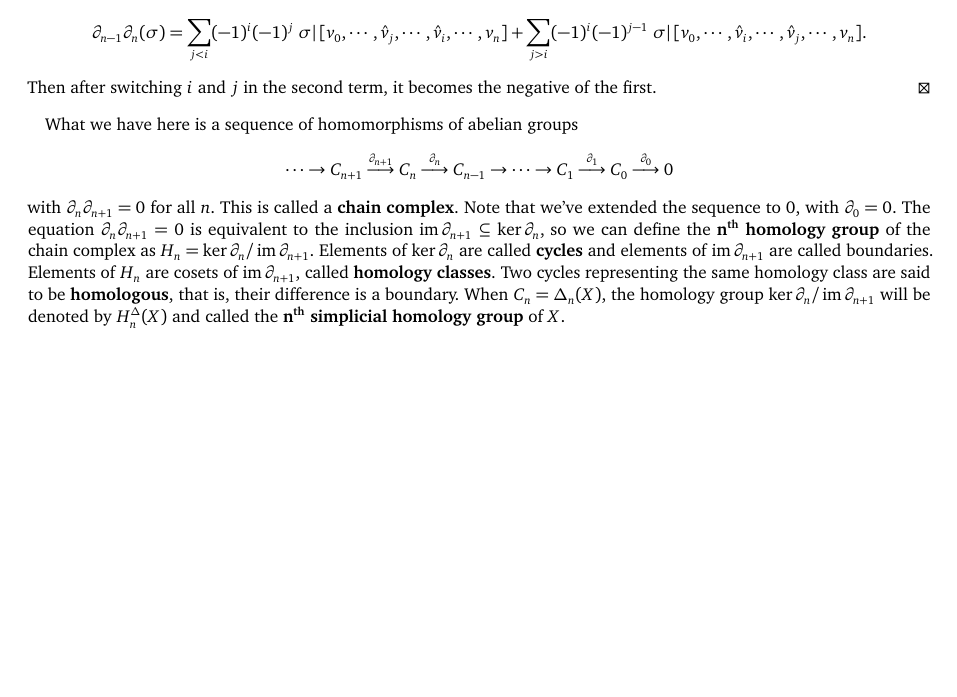
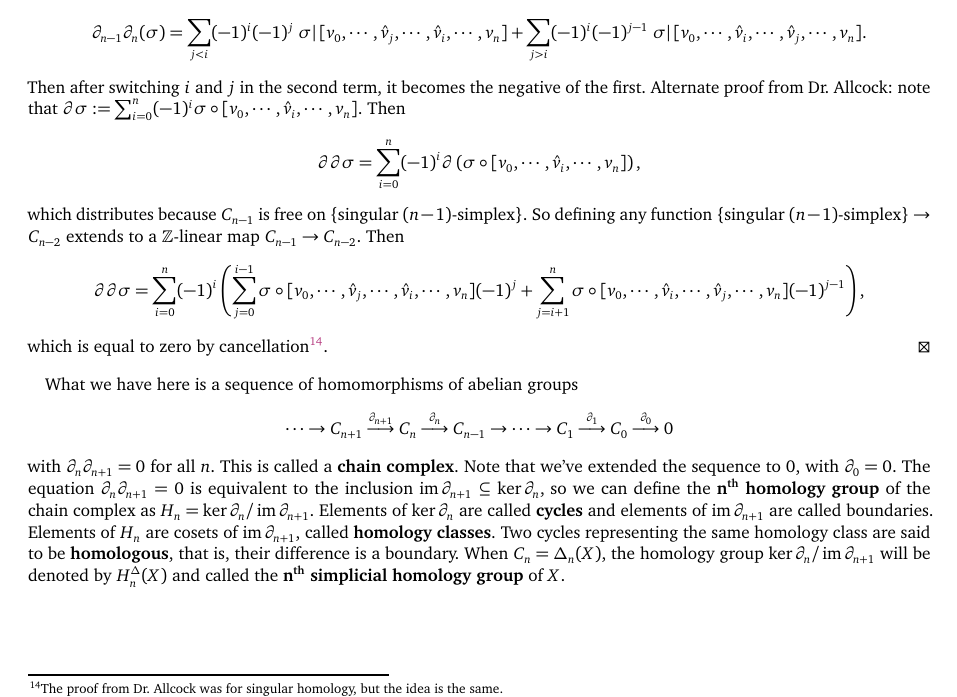
Before and after one commit to simonxiang1/math_notes, a LaTeX document (freshman_year/algebraic_topology/master_notes.tex, which reads freshman_year/algebraic_topology/notes_5.tex): part of page 25 of 26, cut so that both start at the same text, the shorter picture padded with empty space. Compiled offline with pdfLaTeX.

Commit message:
allcock lecture tidbit add

```diff
--- a/freshman_year/algebraic_topology/notes_5.tex
+++ b/freshman_year/algebraic_topology/notes_5.tex
@@ -95,8 +95,13 @@ Take a look at $\partial [v_0,v_1]=[v_1]-[v_0]$, $\partial [v_0,v_1,v_2]=[v_1,v_
 \begin{proof}
     Note that \[
         \partial _{n-1}\partial _n (\sigma)=\sum_{j<i}^{} (-1)^i (-1)^{j}\left.\sigma\right|  [v_0,\cdots ,\hat{v}_j ,\cdots ,\hat{v}_i ,\cdots ,v_n ]+\sum_{j>i}^{} (-1)^i (-1)^{j-1}\left.\sigma\right|  [v_0,\cdots ,\hat{v}_i ,\cdots ,\hat{v}_{j},\cdots ,v_n ].
-    \] Then after switching $i$ and $j$ in the second term, it becomes the negative of the first.
+            \] Then after switching $i$ and $j$ in the second term, it becomes the negative of the first. Alternate proof from Dr.\ Allcock: note that $\partial \sigma:= \sum_{i=0}^{n} (-1)^i \sigma \circ[v_0,\cdots ,\hat{v}_i ,\cdots ,v_n ]$. Then \[
+            \partial \partial \sigma = \sum_{i=0}^{n} (-1)^i \partial \left( \sigma\circ[v_0,\cdots ,\hat{v}_i ,\cdots ,v_n ] \right) ,
+        \] which distributes because $C_{n-1}$ is free on $\{\text{singular}\ (n-1)\text{-simplex}\} $. So defining any function $\{\text{singular}\ (n-1)\text{-simplex}\} \to C _{n-2}$ extends to a $\Z$-linear map $C_{n-1}\to C_{n-2}$. Then \[
+        \partial \partial \sigma = \sum_{i=0}^{n} (-1)^i \left( \sum_{j=0}^{i-1} \sigma \circ [v_0,\cdots ,\hat{v}_j,\cdots ,\hat{v}_i ,\cdots ,v_n ](-1)^{j}+\sum_{j=i+1}^{n} \sigma \circ [v_0,\cdots ,\hat{v}_i ,\cdots ,\hat{v}_j,\cdots ,v_n ](-1)^{j-1} \right) ,
+        \] which is equal to zero by cancellation\footnote{The proof from Dr.\ Allcock was for singular homology, but the idea is the same.}.
 \end{proof}
+
 What we have here is a sequence of homomorphisms of abelian groups \[
     \cdots \to C_{n+1}\overset{\partial _{n+1}}{\longrightarrow} C_n \overset{\partial _n }{\longrightarrow} C_{n-1}\to \cdots \to C_1\overset{\partial_1}{\longrightarrow}C_0\overset{\partial_0}{\longrightarrow}0
 \] with $\partial _n \partial _{n+1}=0$ for all $n$. This is called a \textbf{chain complex}. Note that  we've extended the sequence to $0$, with $\partial_0=0 $. The equation $\partial _n \partial _{n+1}=0$ is equivalent to the inclusion $\operatorname{im}\partial _{n+1}\subseteq \ker \partial _n $, so we can define the $\mathbf{n}^{\text{\textbf{th}}}$ \textbf{homology group} of the chain complex as $H_n =\ker \partial_n  / \operatorname{im} \partial _{n+1}$. Elements of $\ker \partial _n $ are called \textbf{cycles} and elements of $\operatorname{im}\partial _{n+1}$ are called boundaries. Elements of $H_n $ are cosets of $\operatorname{im}\partial _{n+1}$, called \textbf{homology classes}. Two cycles representing the same homology class are said to be \textbf{homologous}, that is, their difference is a boundary. When $C_n=\Delta _n (X)$, the homology group $\ker \partial _n / \operatorname{im}\partial _{n+1} $ will be denoted by $H_n ^{\Delta }(X)$ and called the $\mathbf{n}^{\text{\textbf{th}}}$ \textbf{simplicial homology group} of $X$.
```
Also changed, not shown: freshman_year/algebraic_topology/master_notes.pdf.
